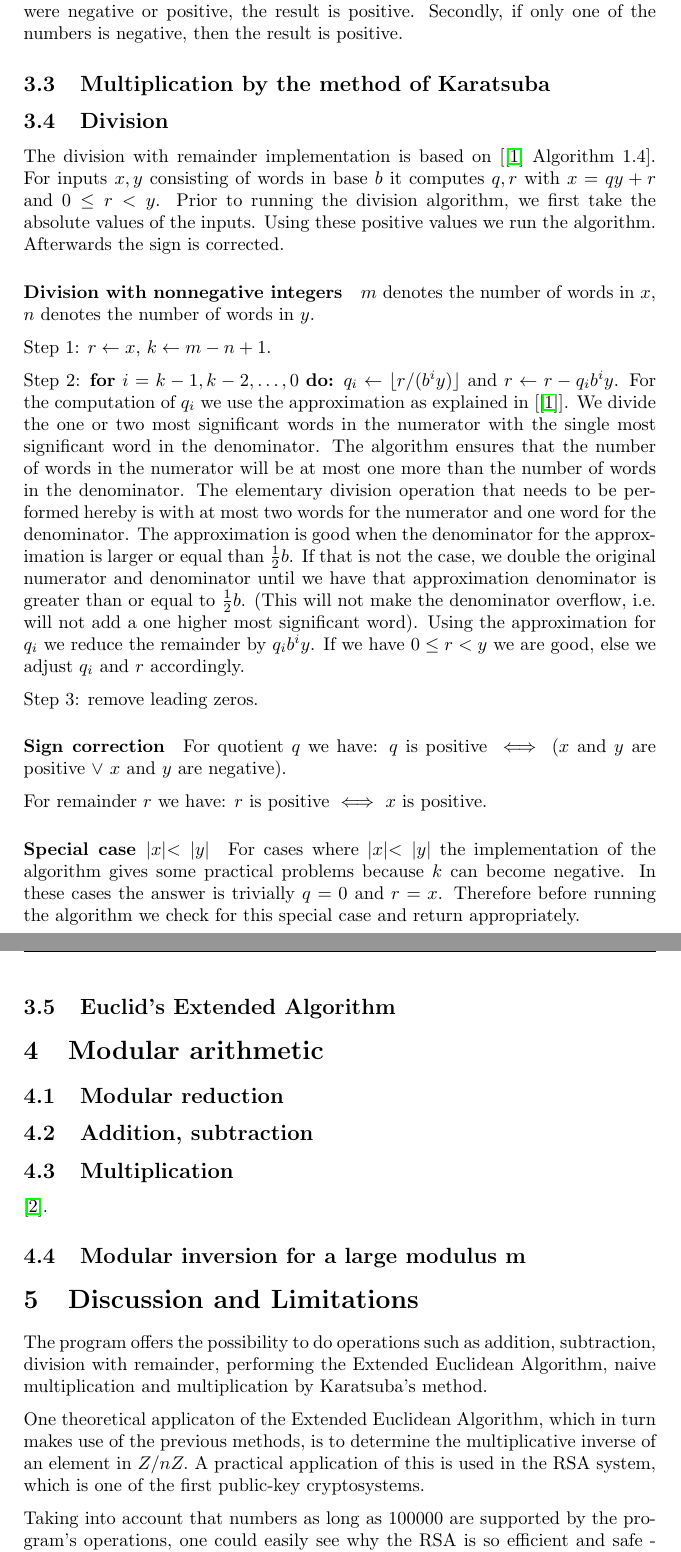
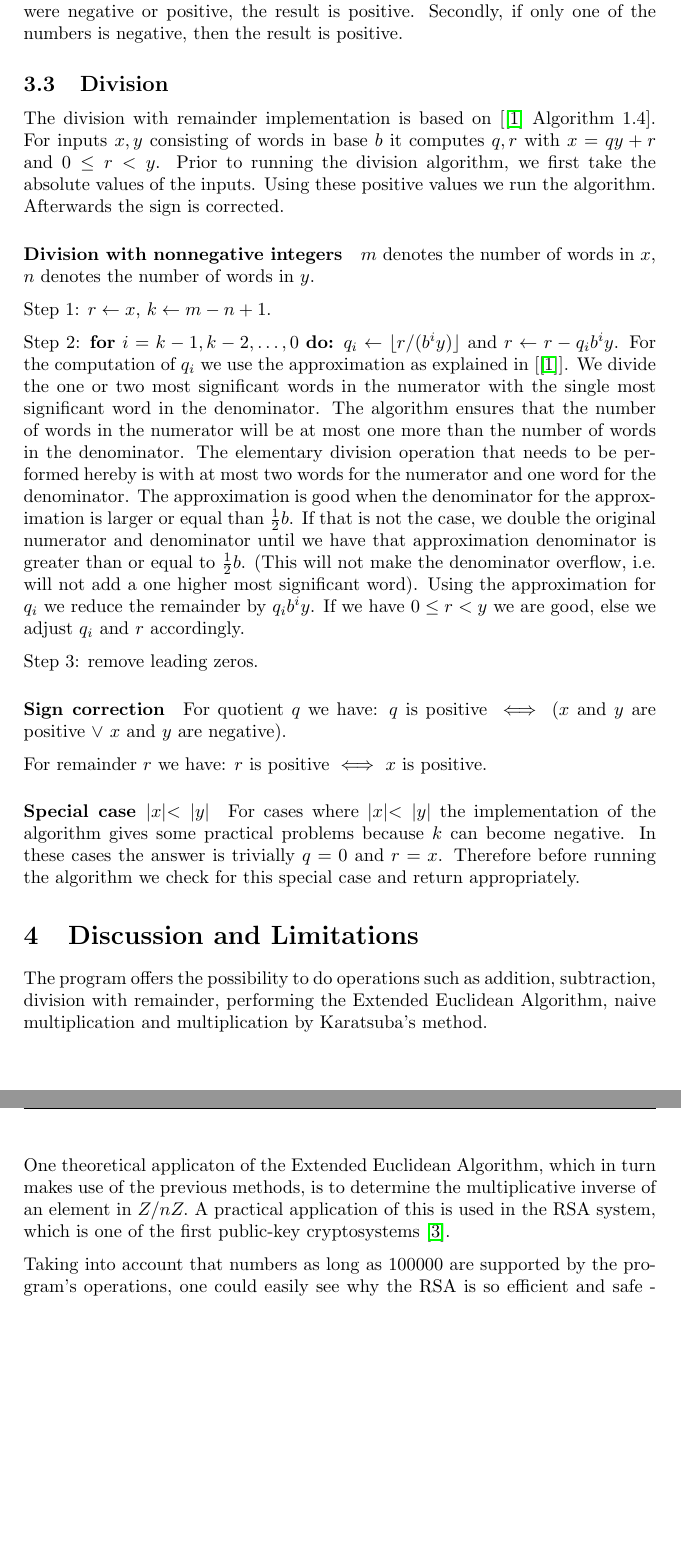
Before and after one commit to Aaal-E/Algebra-for-security, a LaTeX document (documentation/documentation.tex): two parts of pages 5 and 6 of 7 before the commit and two parts of pages 5 and 6 of 6 after it, joined at a grey line, cut so that both start at the same text, the shorter picture padded with empty space. Compiled offline with pdfLaTeX.

Commit message:
Small changes

```diff
--- a/documentation/documentation.tex
+++ b/documentation/documentation.tex
@@ -174,7 +174,6 @@ We firstly copy the numbers in auxiliary arrays. Then, since the way we store an
 
 Then we perform the naive multiplication algorithm \cite{shoup} by taking into account the carry and storing in a new array. While doing so, we count the number of elementary additions and multiplications. Afterwards, we add the bit sign at the end of the result according to these observations. Firstly, if both numbers were negative or positive, the result is positive. Secondly, if only one of the numbers is negative, then the result is positive.
 
-\subsection{Multiplication by the method of Karatsuba}
 
 \subsection{Division}
 
@@ -214,28 +213,13 @@ In these cases the answer is trivially $q=0$ and $r=x$.
 Therefore before running the algorithm we check for this special case and return appropriately.
 
 
-\subsection{Euclid’s Extended Algorithm}
-
-
-\section{Modular arithmetic}
-
-\subsection{Modular reduction}
-
-\subsection{Addition, subtraction}
-
-\subsection{Multiplication}
-
-\cite{shoup}.
-
-\subsection{Modular inversion for a large modulus m}
-
 \section{Discussion and Limitations}
 
 % Present some examples of different word sizes and radices, and compare elementary operation counts of primary school and Karatsuba methods. Draw a conclusion based on the theory.
 
 The program offers the possibility to do operations such as addition, subtraction, division with remainder, performing the Extended Euclidean Algorithm, naive multiplication and multiplication by Karatsuba's method.
 
-One theoretical applicaton of the Extended Euclidean Algorithm, which in turn makes use of the previous methods, is to determine the multiplicative inverse of an element in $Z/nZ.$ A practical application of this is used in the RSA system, which is one of the first public-key cryptosystems.
+One theoretical applicaton of the Extended Euclidean Algorithm, which in turn makes use of the previous methods, is to determine the multiplicative inverse of an element in $Z/nZ.$ A practical application of this is used in the RSA system, which is one of the first public-key cryptosystems \cite{someone}.
 
 Taking into account that numbers as long as $100 000$ are supported by the program's operations, one could easily see why the RSA is so efficient and safe - when prime numbers get big, the time it takes to finish the computation also increases. It would take a super computer decades to finish such an operation.
 
```
Also changed, not shown: documentation/documentation.tex (2 more changed lines).
